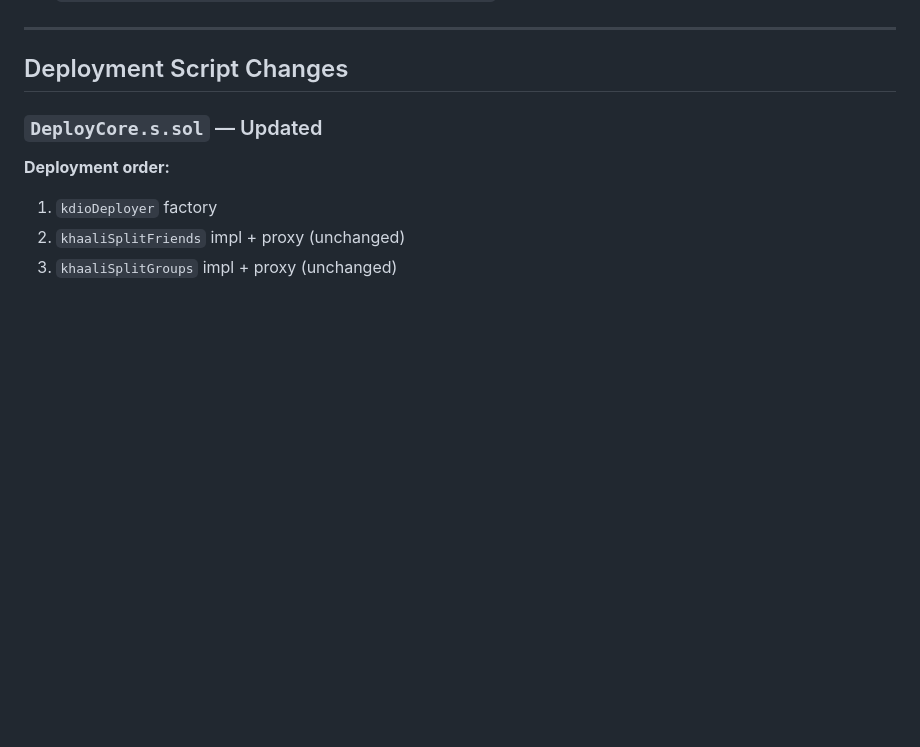
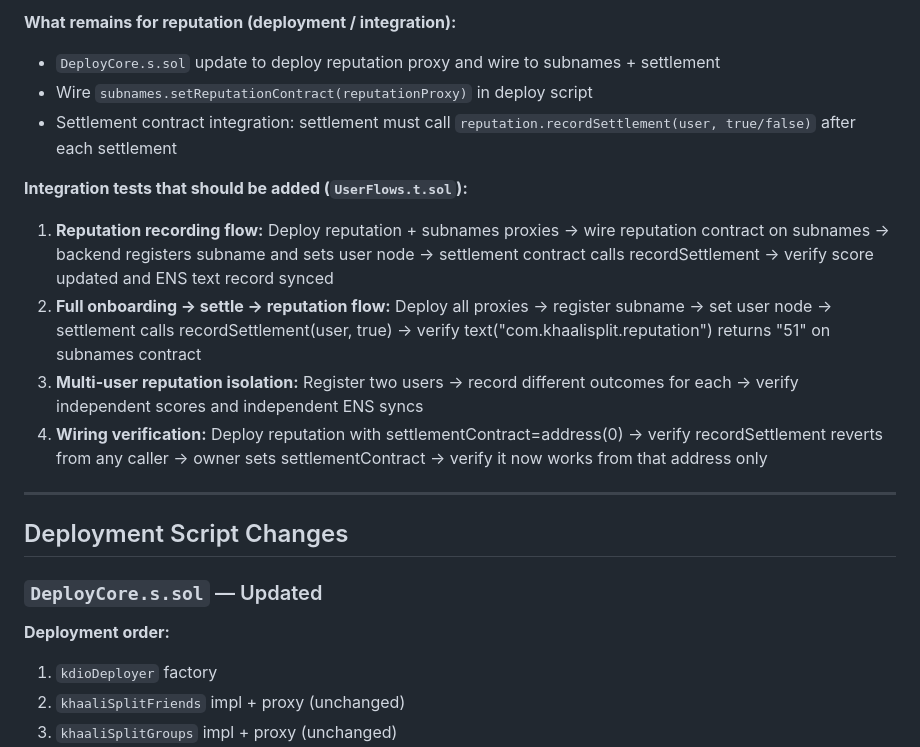
Before and after one commit to thisispalash/khaalisplit, a Markdown page: .plans/contracts-03.md, the part around one of its changes. Rendered like a GitHub page; blank space fills up the shorter version.

```diff
--- a/.plans/contracts-03.md
+++ b/.plans/contracts-03.md
@@ -375,3 +413,14 @@ FAILURE_DELTA = 5
+**What remains for reputation (deployment / integration):**
+- `DeployCore.s.sol` update to deploy reputation proxy and wire to subnames + settlement
+- Wire `subnames.setReputationContract(reputationProxy)` in deploy script
+- Settlement contract integration: settlement must call `reputation.recordSettlement(user, true/false)` after each settlement
+
+**Integration tests that should be added (`UserFlows.t.sol`):**
+1. **Reputation recording flow:** Deploy reputation + subnames proxies → wire reputation contract on subnames → backend registers subname and sets user node → settlement contract calls recordSettlement → verify score updated and ENS text record synced
+2. **Full onboarding → settle → reputation flow:** Deploy all proxies → register subname → set user node → settlement calls recordSettlement(user, true) → verify text("com.khaalisplit.reputation") returns "51" on subnames contract
+3. **Multi-user reputation isolation:** Register two users → record different outcomes for each → verify independent scores and independent ENS syncs
+4. **Wiring verification:** Deploy reputation with settlementContract=address(0) → verify recordSettlement reverts from any caller → owner sets settlementContract → verify it now works from that address only
+
 ---
 
 ## Deployment Script Changes
```
Also changed, not shown: other parts of .plans/contracts-03.md (+38 -0 lines).
